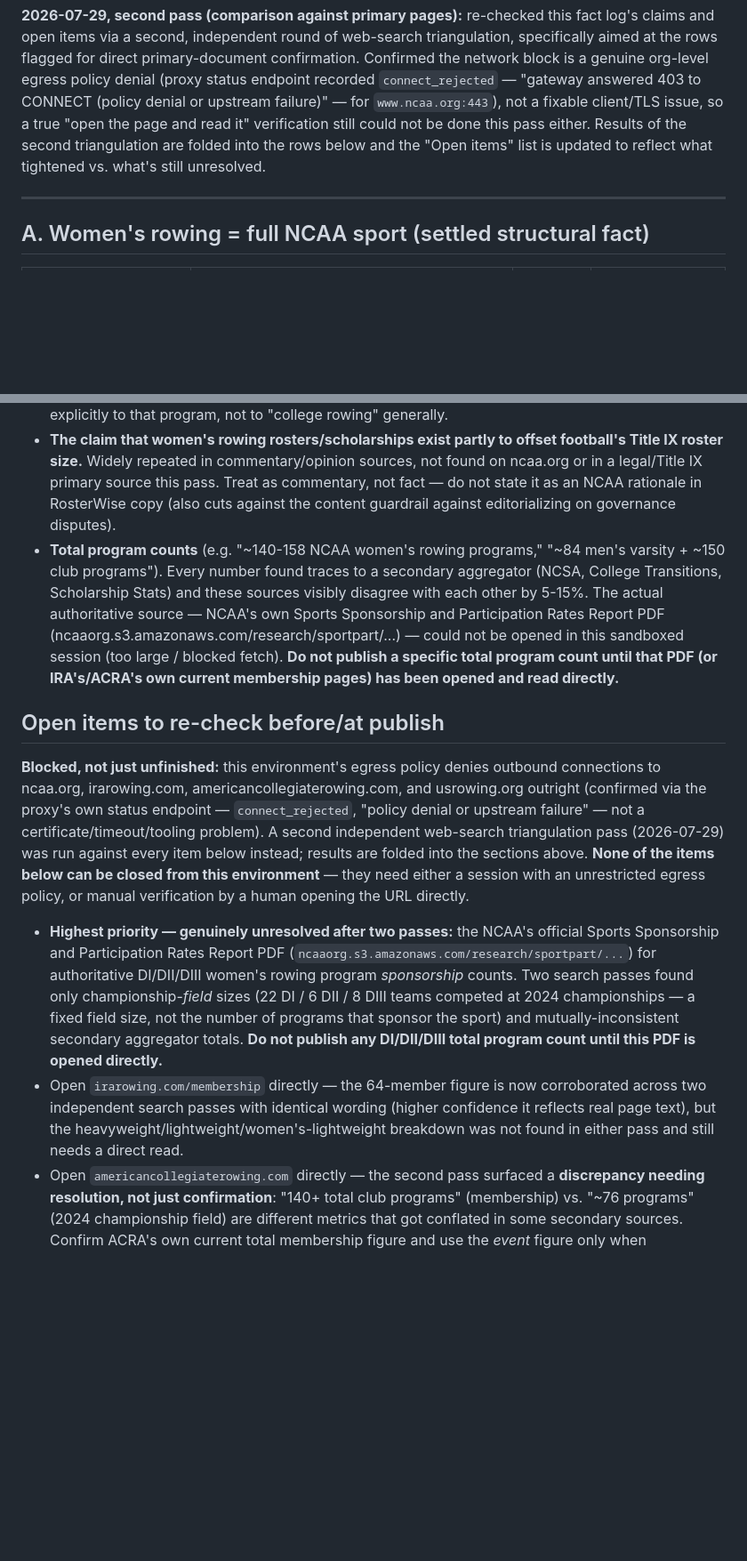
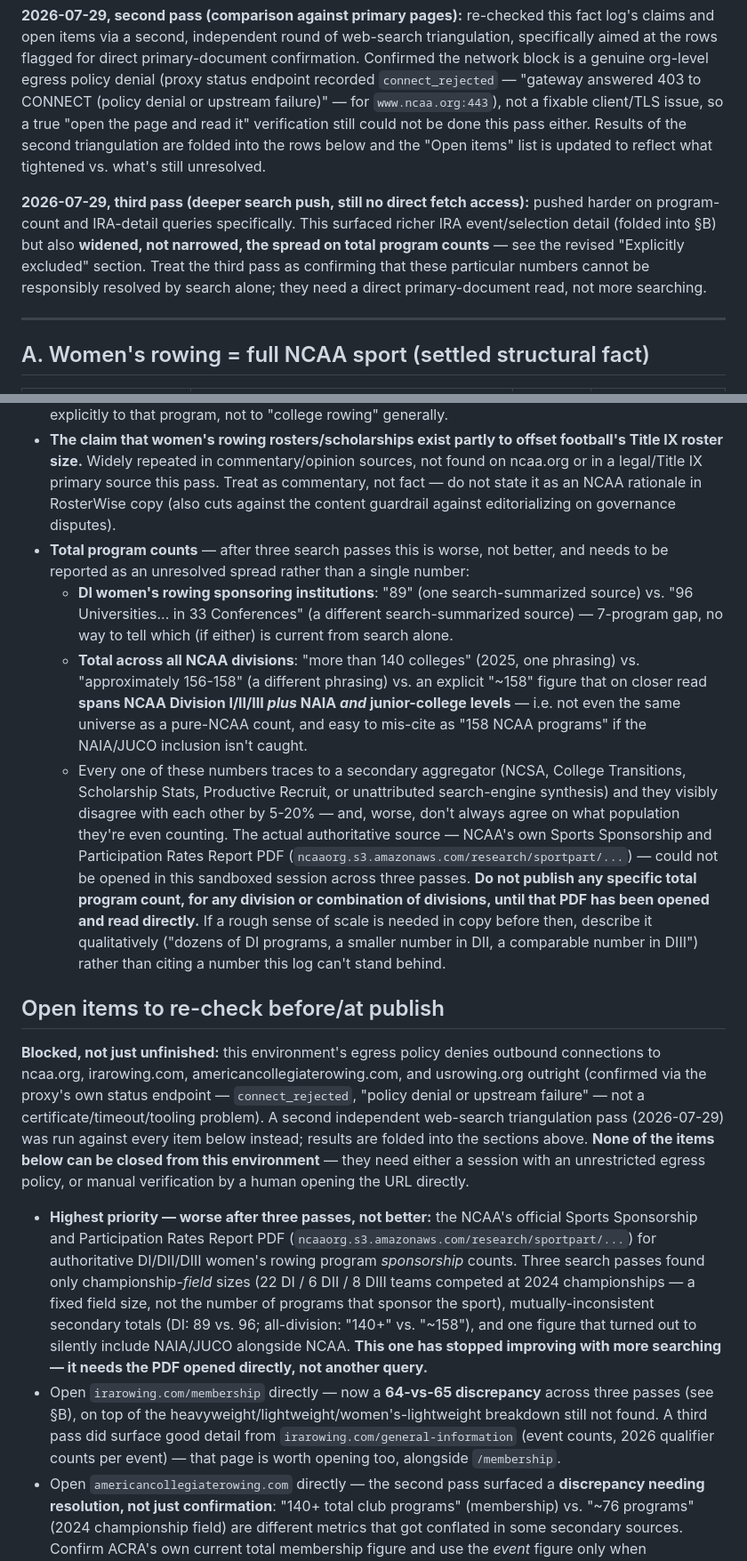
Before and after one commit to GrobeGames/rosterwise.app, a Markdown page: prototypes/research/rowing-fact-log.md, 2 parts joined by grey strips. Shown at 89% size. GitHub-like rendering; blank space fills up the shorter version.

Commit message:
Third-pass web search on rowing fact log open items
Pushed harder specifically on program-count and IRA membership queries.
Result: richer IRA event/selection detail (event counts, 2026 qualifier
counts, automatic-qualifier list), but the total-program-count numbers
got worse, not better, on further searching — DI sponsorship counts
disagree by 7 programs across sources, and one "total" figure turned out
to silently blend NCAA with NAIA/JUCO. Also caught a new 64-vs-65
discrepancy on IRA's own member count. Documents that this specific set
of numbers has plateaued under search-only research and needs a direct
primary-document read, not more querying.

Co-Authored-By: Claude Sonnet 5 <noreply@anthropic.com>
Claude-Session: https://claude.ai/code/session_018StKcKxmwHe5tAXgDaswuJ

```diff
--- a/prototypes/research/rowing-fact-log.md
+++ b/prototypes/research/rowing-fact-log.md
@@ -29,6 +29,12 @@ failure)" — for `www.ncaa.org:443`), not a fixable client/TLS issue, so a true
 verification still could not be done this pass either. Results of the second triangulation are folded into the
 rows below and the "Open items" list is updated to reflect what tightened vs. what's still unresolved.
 
+**2026-07-29, third pass (deeper search push, still no direct fetch access):** pushed harder on program-count and
+IRA-detail queries specifically. This surfaced richer IRA event/selection detail (folded into §B) but also
+**widened, not narrowed, the spread on total program counts** — see the revised "Explicitly excluded" section.
+Treat the third pass as confirming that these particular numbers cannot be responsibly resolved by search alone;
+they need a direct primary-document read, not more searching.
+
 ---
 
 ## A. Women's rowing = full NCAA sport (settled structural fact)
@@ -99,7 +106,10 @@ rows below and the "Open items" list is updated to reflect what tightened vs. wh
 - **Any specific "X% of college rowers started with no experience" statistic.** Repeated widely across recruiting-service blogs (excluded sources) with no primary USRowing/NCAA statistical citation found. Do **not** publish a specific percentage. If the point needs making, describe it structurally ("walk-on and novice recruiting is unusually central to how rowing rosters are built" — supported by rows F/G above) without a fabricated-precision number.
 - **Any specific erg-time threshold** (e.g., "sub-6:20 2k for top DI men's programs"). Only found in excluded recruiting-service blogs. If a specific threshold is wanted in copy, source it to a **named individual program's own recruiting page** (as done for walk-on culture above) and attribute it explicitly to that program, not to "college rowing" generally.
 - **The claim that women's rowing rosters/scholarships exist partly to offset football's Title IX roster size.** Widely repeated in commentary/opinion sources, not found on ncaa.org or in a legal/Title IX primary source this pass. Treat as commentary, not fact — do not state it as an NCAA rationale in RosterWise copy (also cuts against the content guardrail against editorializing on governance disputes).
-- **Total program counts** (e.g. "~140-158 NCAA women's rowing programs," "~84 men's varsity + ~150 club programs"). Every number found traces to a secondary aggregator (NCSA, College Transitions, Scholarship Stats) and these sources visibly disagree with each other by 5-15%. The actual authoritative source — NCAA's own Sports Sponsorship and Participation Rates Report PDF (ncaaorg.s3.amazonaws.com/research/sportpart/...) — could not be opened in this sandboxed session (too large / blocked fetch). **Do not publish a specific total program count until that PDF (or IRA's/ACRA's own current membership pages) has been opened and read directly.**
+- **Total program counts** — after three search passes this is worse, not better, and needs to be reported as an unresolved spread rather than a single number:
+  - **DI women's rowing sponsoring institutions**: "89" (one search-summarized source) vs. "96 Universities... in 33 Conferences" (a different search-summarized source) — 7-program gap, no way to tell which (if either) is current from search alone.
+  - **Total across all NCAA divisions**: "more than 140 colleges" (2025, one phrasing) vs. "approximately 156-158" (a different phrasing) vs. an explicit "~158" figure that on closer read **spans NCAA Division I/II/III *plus* NAIA *and* junior-college levels** — i.e. not even the same universe as a pure-NCAA count, and easy to mis-cite as "158 NCAA programs" if the NAIA/JUCO inclusion isn't caught.
+  - Every one of these numbers traces to a secondary aggregator (NCSA, College Transitions, Scholarship Stats, Productive Recruit, or unattributed search-engine synthesis) and they visibly disagree with each other by 5-20% — and, worse, don't always agree on what population they're even counting. The actual authoritative source — NCAA's own Sports Sponsorship and Participation Rates Report PDF (`ncaaorg.s3.amazonaws.com/research/sportpart/...`) — could not be opened in this sandboxed session across three passes. **Do not publish any specific total program count, for any division or combination of divisions, until that PDF has been opened and read directly.** If a rough sense of scale is needed in copy before then, describe it qualitatively ("dozens of DI programs, a smaller number in DII, a comparable number in DIII") rather than citing a number this log can't stand behind.
 
 ## Open items to re-check before/at publish
 
@@ -110,15 +120,17 @@ A second independent web-search triangulation pass (2026-07-29) was run against
 are folded into the sections above. **None of the items below can be closed from this environment** — they need
 either a session with an unrestricted egress policy, or manual verification by a human opening the URL directly.
 
-- **Highest priority — genuinely unresolved after two passes:** the NCAA's official Sports Sponsorship and
+- **Highest priority — worse after three passes, not better:** the NCAA's official Sports Sponsorship and
   Participation Rates Report PDF (`ncaaorg.s3.amazonaws.com/research/sportpart/...`) for authoritative DI/DII/DIII
-  women's rowing program *sponsorship* counts. Two search passes found only championship-*field* sizes (22 DI /
+  women's rowing program *sponsorship* counts. Three search passes found only championship-*field* sizes (22 DI /
   6 DII / 8 DIII teams competed at 2024 championships — a fixed field size, not the number of programs that
-  sponsor the sport) and mutually-inconsistent secondary aggregator totals. **Do not publish any DI/DII/DIII total
-  program count until this PDF is opened directly.**
-- Open `irarowing.com/membership` directly — the 64-member figure is now corroborated across two independent
-  search passes with identical wording (higher confidence it reflects real page text), but the
-  heavyweight/lightweight/women's-lightweight breakdown was not found in either pass and still needs a direct read.
+  sponsor the sport), mutually-inconsistent secondary totals (DI: 89 vs. 96; all-division: "140+" vs. "~158"), and
+  one figure that turned out to silently include NAIA/JUCO alongside NCAA. **This one has stopped improving with
+  more searching — it needs the PDF opened directly, not another query.**
+- Open `irarowing.com/membership` directly — now a **64-vs-65 discrepancy** across three passes (see §B), on top
+  of the heavyweight/lightweight/women's-lightweight breakdown still not found. A third pass did surface good
+  detail from `irarowing.com/general-information` (event counts, 2026 qualifier counts per event) — that page is
+  worth opening too, alongside `/membership`.
 - Open `americancollegiaterowing.com` directly — the second pass surfaced a **discrepancy needing resolution, not
   just confirmation**: "140+ total club programs" (membership) vs. "~76 programs" (2024 championship field) are
   different metrics that got conflated in some secondary sources. Confirm ACRA's own current total membership
```
Also changed, not shown: other parts of prototypes/research/rowing-fact-log.md (+2 -1 lines).
